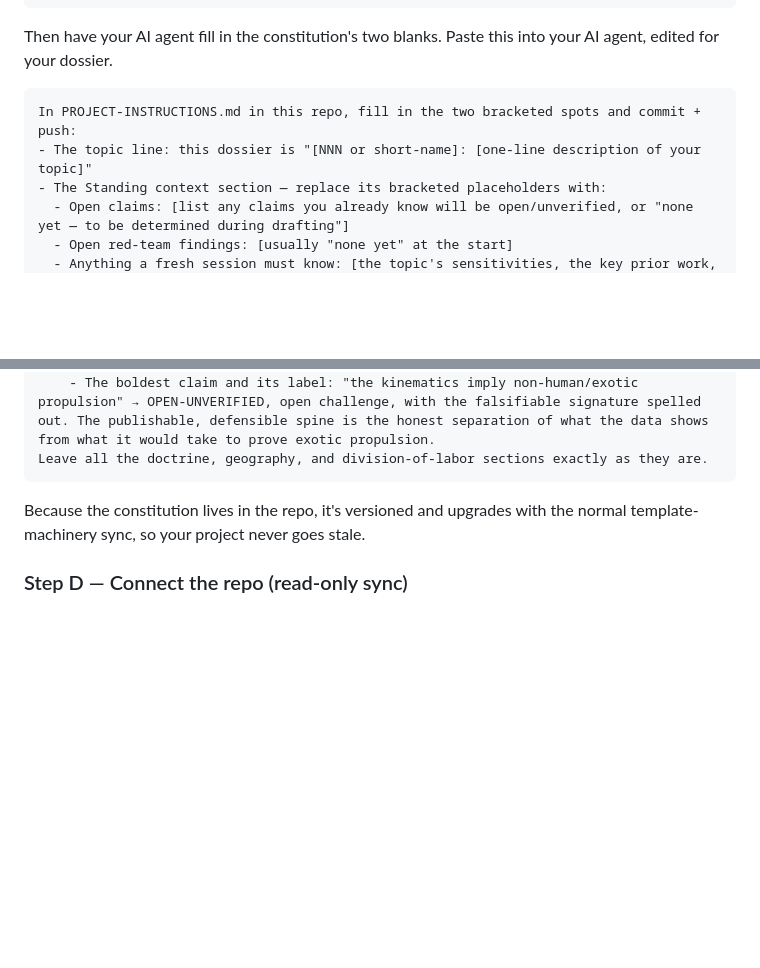
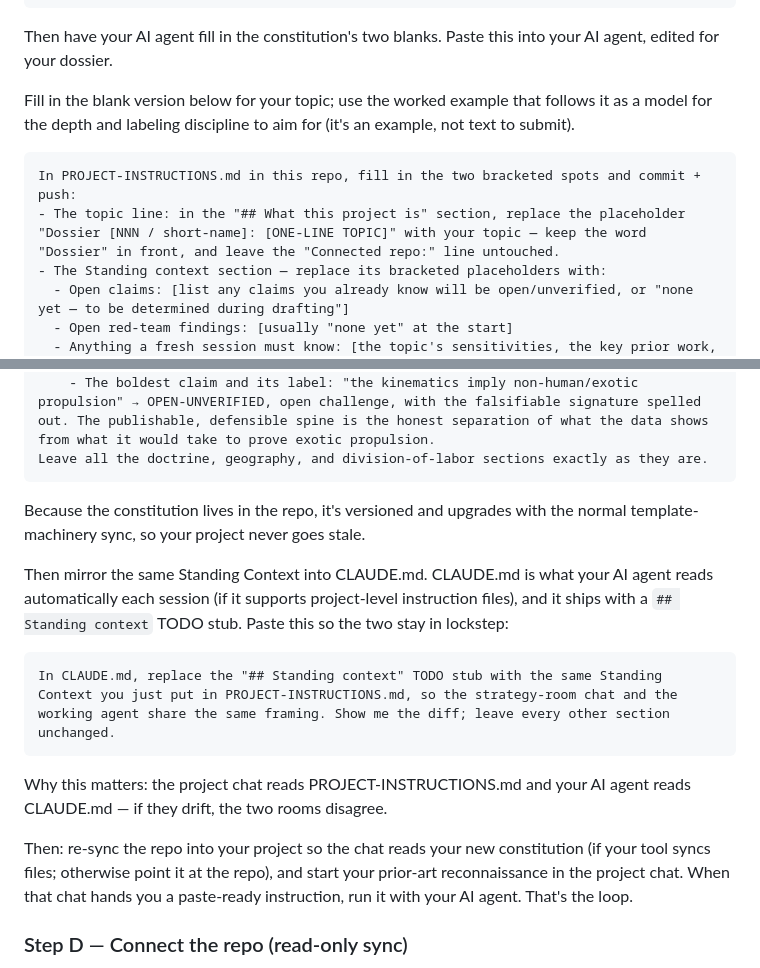
Before and after one commit to m4gr4th34/open-dossier-template, a Markdown page: GETTING-STARTED-GENERIC.md, 2 parts joined by grey strips. Rendered like a GitHub page; blank space fills up the shorter version.

Commit message:
Quickstart Project section: precise topic location, CLAUDE.md lockstep, clearer example usage, explicit handoff

````diff
--- a/GETTING-STARTED-GENERIC.md
+++ b/GETTING-STARTED-GENERIC.md
@@ -319,9 +319,11 @@ Read PROJECT-INSTRUCTIONS.md in the synced repo and follow it as your constituti
 Then have your AI agent fill in the constitution's two blanks. Paste this into
 your AI agent, edited for your dossier.
 
+Fill in the blank version below for your topic; use the worked example that follows it as a model for the depth and labeling discipline to aim for (it's an example, not text to submit).
+
 ```
 In PROJECT-INSTRUCTIONS.md in this repo, fill in the two bracketed spots and commit + push:
-- The topic line: this dossier is "[NNN or short-name]: [one-line description of your topic]"
+- The topic line: in the "## What this project is" section, replace the placeholder "Dossier [NNN / short-name]: [ONE-LINE TOPIC]" with your topic — keep the word "Dossier" in front, and leave the "Connected repo:" line untouched.
 - The Standing context section — replace its bracketed placeholders with:
   - Open claims: [list any claims you already know will be open/unverified, or "none yet — to be determined during drafting"]
   - Open red-team findings: [usually "none yet" at the start]
@@ -349,6 +351,23 @@ Leave all the doctrine, geography, and division-of-labor sections exactly as the
 Because the constitution lives in the repo, it's versioned and upgrades with
 the normal template-machinery sync, so your project never goes stale.
 
+Then mirror the same Standing Context into CLAUDE.md. CLAUDE.md is what your AI
+agent reads automatically each session (if it supports project-level instruction
+files), and it ships with a `## Standing context` TODO stub. Paste this so the
+two stay in lockstep:
+
+```
+In CLAUDE.md, replace the "## Standing context" TODO stub with the same Standing Context you just put in PROJECT-INSTRUCTIONS.md, so the strategy-room chat and the working agent share the same framing. Show me the diff; leave every other section unchanged.
+```
+
+Why this matters: the project chat reads PROJECT-INSTRUCTIONS.md and your AI
+agent reads CLAUDE.md — if they drift, the two rooms disagree.
+
+Then: re-sync the repo into your project so the chat reads your new constitution
+(if your tool syncs files; otherwise point it at the repo), and start your
+prior-art reconnaissance in the project chat. When that chat hands you a
+paste-ready instruction, run it with your AI agent. That's the loop.
+
 ### Step D — Connect the repo (read-only sync)
 
 If your AI tool can sync a GitHub repo into the project read-only, connect
````
Also changed, not shown: GETTING-STARTED.md (+19 -1 lines).
